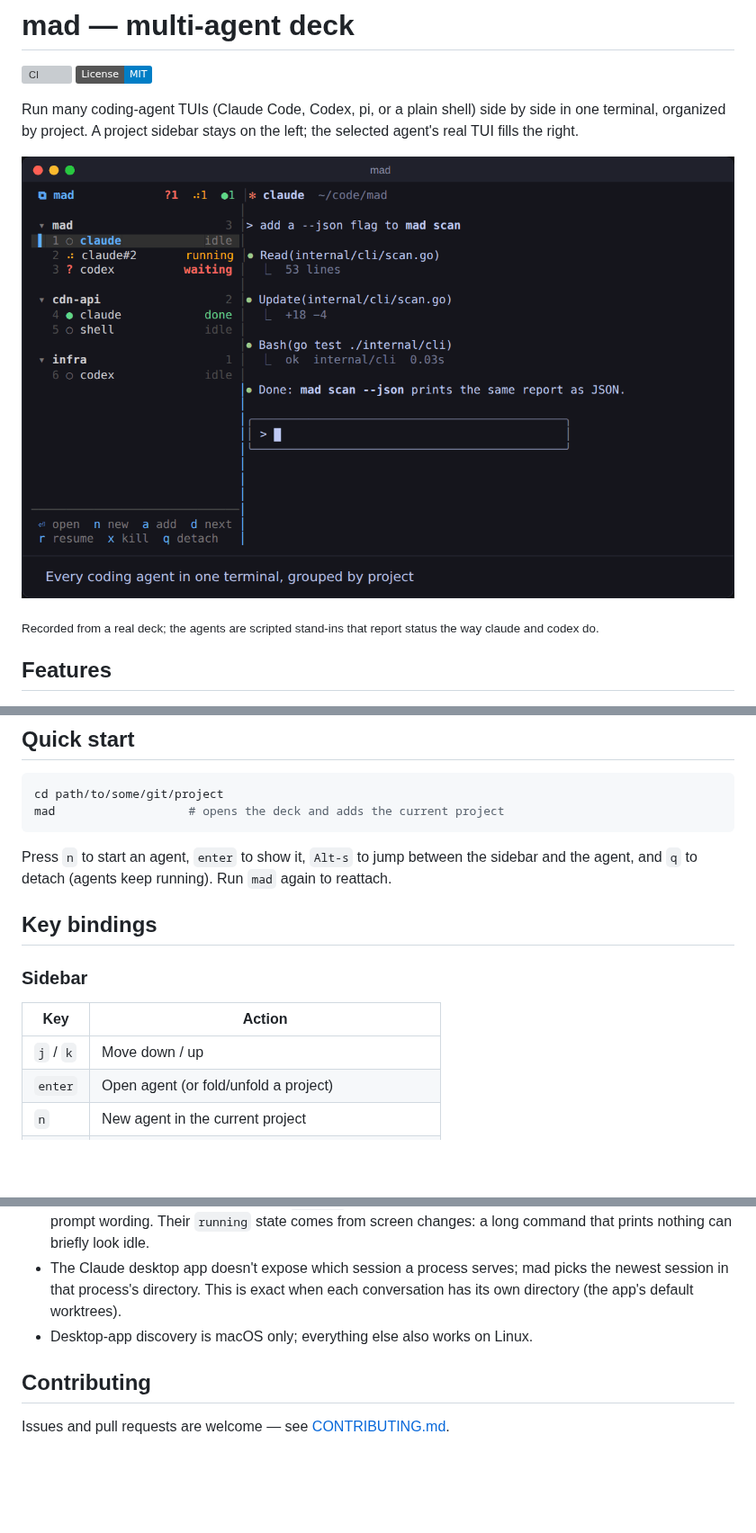
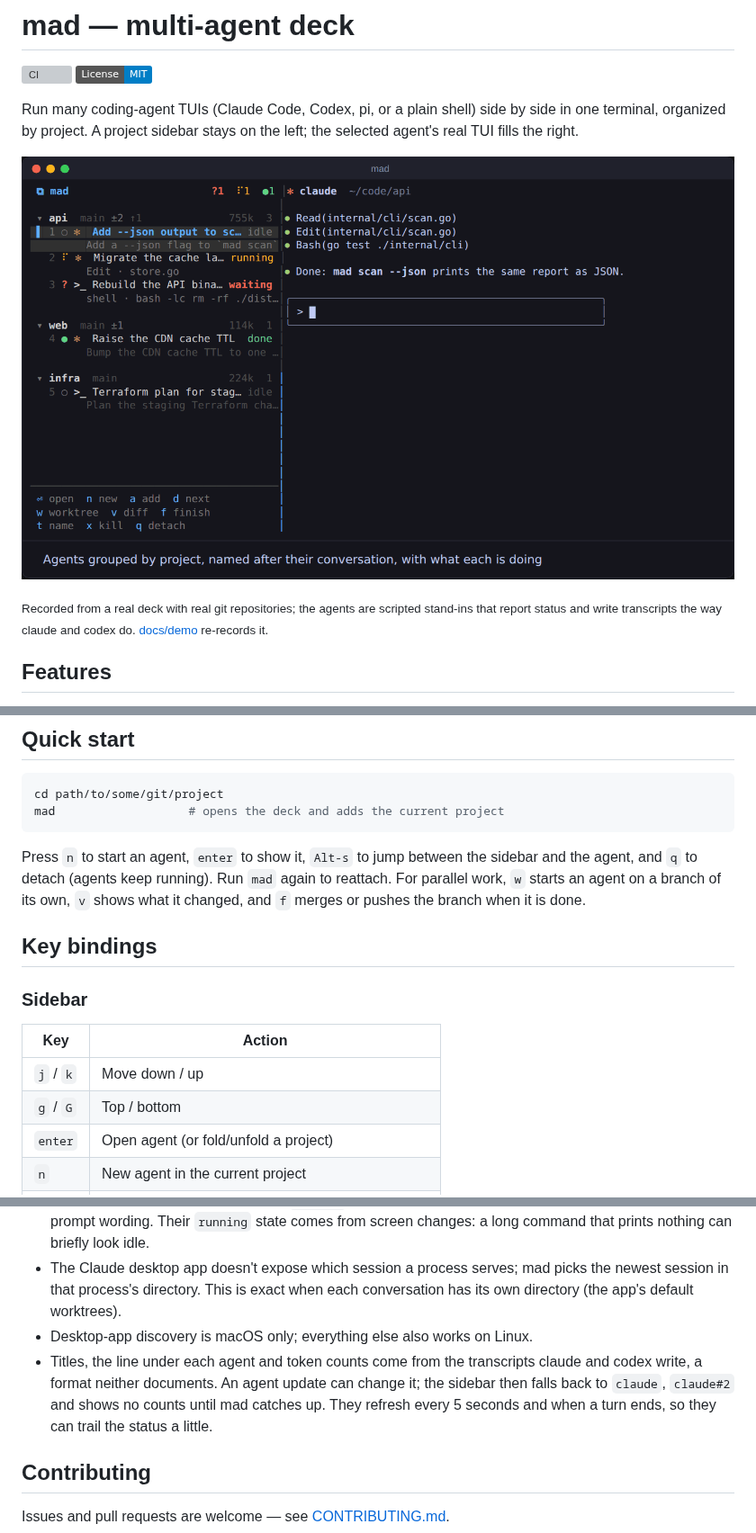
Before and after one commit to dcyber-lab/mad, a Markdown page: README.md, 3 parts joined by grey strips. Shown at 90% size. Drawn GitHub-style; pictures changed too: docs/demo.gif; badges without logos; blank space fills up the shorter version; grey boxes are pictures that could not be loaded.

```diff
--- a/README.md
+++ b/README.md
@@ -9,8 +9,9 @@ left; the selected agent's real TUI fills the right.
 
 ![mad demo: a sidebar of projects and agents on the left, the selected agent's TUI on the right](docs/demo.gif)
 
-<sub>Recorded from a real deck; the agents are scripted stand-ins that report
-status the way claude and codex do.</sub>
+<sub>Recorded from a real deck with real git repositories; the agents are
+scripted stand-ins that report status and write transcripts the way claude
+and codex do. [docs/demo](docs/demo) re-records it.</sub>
 
 ## Features
 
@@ -96,7 +98,9 @@ mad                   # opens the deck and adds the current project
 
 Press `n` to start an agent, `enter` to show it, `Alt-s` to jump between the
 sidebar and the agent, and `q` to detach (agents keep running). Run `mad`
-again to reattach.
+again to reattach. For parallel work, `w` starts an agent on a branch of its
+own, `v` shows what it changed, and `f` merges or pushes the branch when it
+is done.
 
 ## Key bindings
 
@@ -105,6 +109,7 @@ again to reattach.
 | Key            | Action                                         |
 | -------------- | ---------------------------------------------- |
 | `j` / `k`      | Move down / up                                 |
+| `g` / `G`      | Top / bottom                                   |
 | `enter`        | Open agent (or fold/unfold a project)          |
 | `n`            | New agent in the current project               |
 | `w`            | New agent in a new worktree (asks for a branch) |
@@ -349,6 +357,11 @@ sets its own `notify`).
   picks the newest session in that process's directory. This is exact when
   each conversation has its own directory (the app's default worktrees).
 - Desktop-app discovery is macOS only; everything else also works on Linux.
+- Titles, the line under each agent and token counts come from the
+  transcripts claude and codex write, a format neither documents. An agent
+  update can change it; the sidebar then falls back to `claude`, `claude#2`
+  and shows no counts until mad catches up. They refresh every 5 seconds
+  and when a turn ends, so they can trail the status a little.
 
 ## Contributing
 
```
Also changed, not shown: other parts of README.md (+40 -36 lines), CONTRIBUTING.md (+1 -0 lines), docs/demo/README.md (added, +29 -0 lines), 5 other files.
